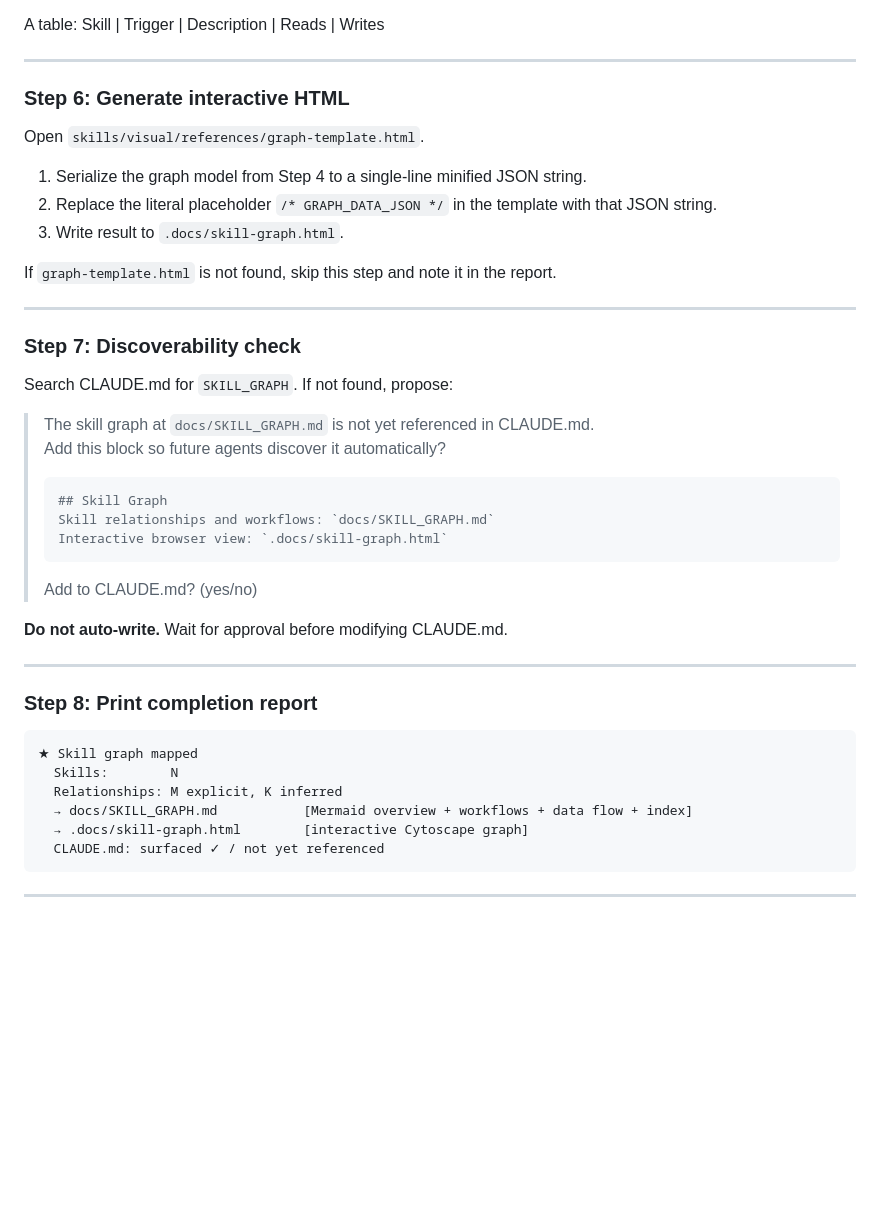
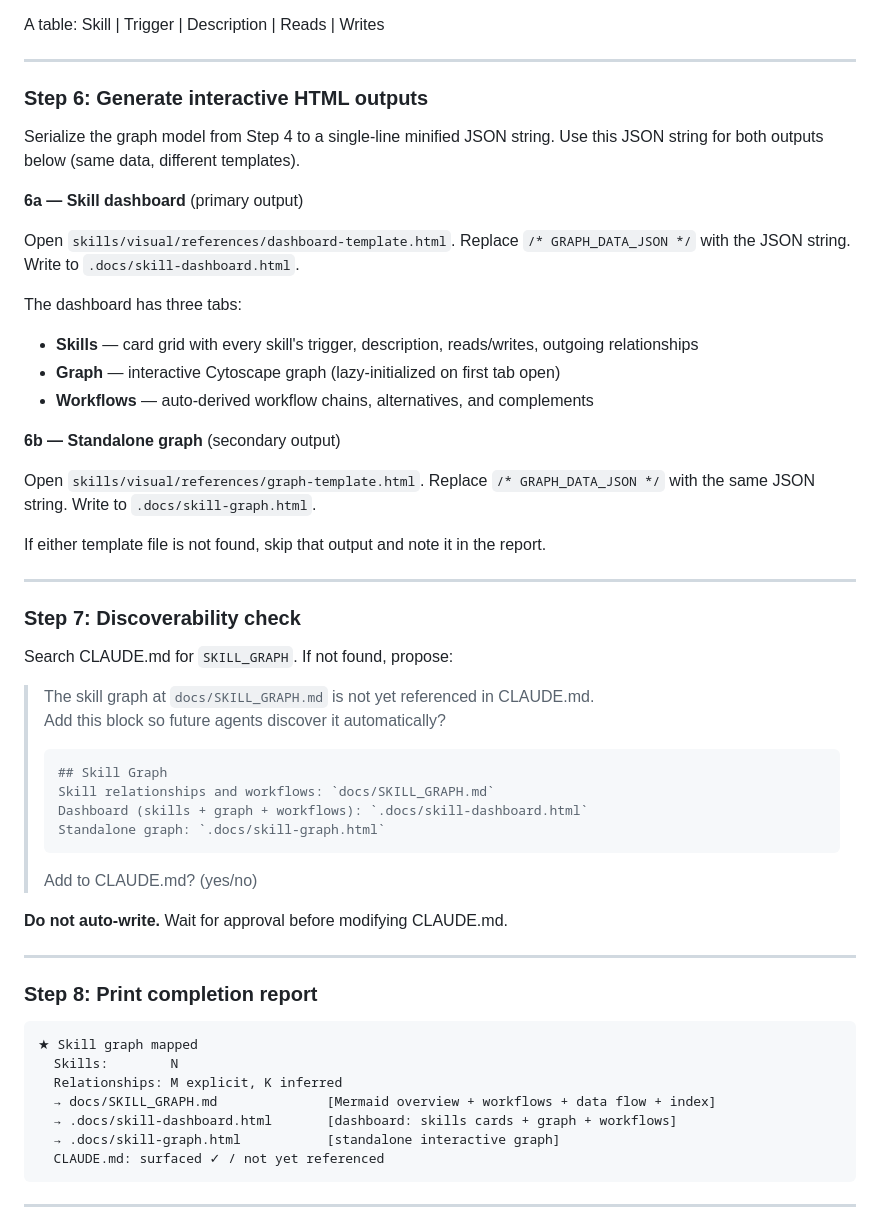
Before and after one commit to minhtran3124/cursor-skills, a Markdown page: skills/visual/SKILL.md, the part around the change. Drawn GitHub-style; blank space fills up the shorter version.

Commit message:
Update visual SKILL.md — dashboard as primary output
Step 6 now generates two HTML files from the same graph model JSON:
  6a: .docs/skill-dashboard.html  (primary — skills + graph + workflows tabs)
  6b: .docs/skill-graph.html      (secondary — standalone Cytoscape graph)

Updates discoverability block and completion report to list both outputs.

Co-Authored-By: Claude Sonnet 4.6 <noreply@anthropic.com>

````diff
--- a/skills/visual/SKILL.md
+++ b/skills/visual/SKILL.md
@@ -189,15 +189,29 @@ A table: Skill | Trigger | Description | Reads | Writes
 
 ---
 
-### Step 6: Generate interactive HTML
+### Step 6: Generate interactive HTML outputs
+
+Serialize the graph model from Step 4 to a single-line minified JSON string.
+Use this JSON string for both outputs below (same data, different templates).
+
+**6a — Skill dashboard** (primary output)
+
+Open `skills/visual/references/dashboard-template.html`.
+Replace `/* GRAPH_DATA_JSON */` with the JSON string.
+Write to `.docs/skill-dashboard.html`.
+
+The dashboard has three tabs:
+- **Skills** — card grid with every skill's trigger, description, reads/writes, outgoing relationships
+- **Graph** — interactive Cytoscape graph (lazy-initialized on first tab open)
+- **Workflows** — auto-derived workflow chains, alternatives, and complements
+
+**6b — Standalone graph** (secondary output)
 
 Open `skills/visual/references/graph-template.html`.
+Replace `/* GRAPH_DATA_JSON */` with the same JSON string.
+Write to `.docs/skill-graph.html`.
 
-1. Serialize the graph model from Step 4 to a single-line minified JSON string.
-2. Replace the literal placeholder `/* GRAPH_DATA_JSON */` in the template with that JSON string.
-3. Write result to `.docs/skill-graph.html`.
-
-If `graph-template.html` is not found, skip this step and note it in the report.
+If either template file is not found, skip that output and note it in the report.
 
 ---
 
@@ -211,7 +225,8 @@ Search CLAUDE.md for `SKILL_GRAPH`. If not found, propose:
 > ```markdown
 > ## Skill Graph
 > Skill relationships and workflows: `docs/SKILL_GRAPH.md`
-> Interactive browser view: `.docs/skill-graph.html`
+> Dashboard (skills + graph + workflows): `.docs/skill-dashboard.html`
+> Standalone graph: `.docs/skill-graph.html`
 > ```
 >
 > Add to CLAUDE.md? (yes/no)
@@ -226,8 +241,9 @@ Search CLAUDE.md for `SKILL_GRAPH`. If not found, propose:
 ★ Skill graph mapped
   Skills:        N
   Relationships: M explicit, K inferred
-  → docs/SKILL_GRAPH.md           [Mermaid overview + workflows + data flow + index]
-  → .docs/skill-graph.html        [interactive Cytoscape graph]
+  → docs/SKILL_GRAPH.md              [Mermaid overview + workflows + data flow + index]
+  → .docs/skill-dashboard.html       [dashboard: skills cards + graph + workflows]
+  → .docs/skill-graph.html           [standalone interactive graph]
   CLAUDE.md: surfaced ✓ / not yet referenced
 ```
 
````
